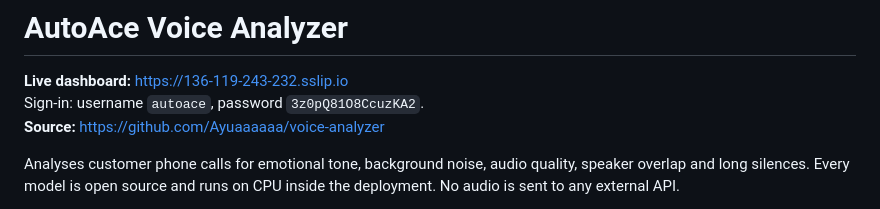
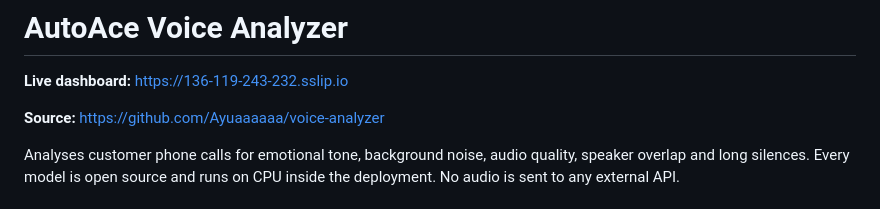
Before and after one commit to Ayuaaaaaa/voice-analyzer, a Markdown page: README.md, the part around the change. Drawn GitHub-style.

Commit message:
Remove sensitive sign-in details
Removed sensitive sign-in information from README.

```diff
--- a/README.md
+++ b/README.md
@@ -1,7 +1,7 @@
 # AutoAce Voice Analyzer
 
 **Live dashboard:** [https://136-119-243-232.sslip.io](https://136-119-243-232.sslip.io)
-Sign-in: username `autoace`, password `3z0pQ81O8CcuzKA2`.
+
 **Source:** [https://github.com/Ayuaaaaaa/voice-analyzer](https://github.com/Ayuaaaaaa/voice-analyzer)
 
 Analyses customer phone calls for emotional tone, background noise, audio quality, speaker overlap and
```
